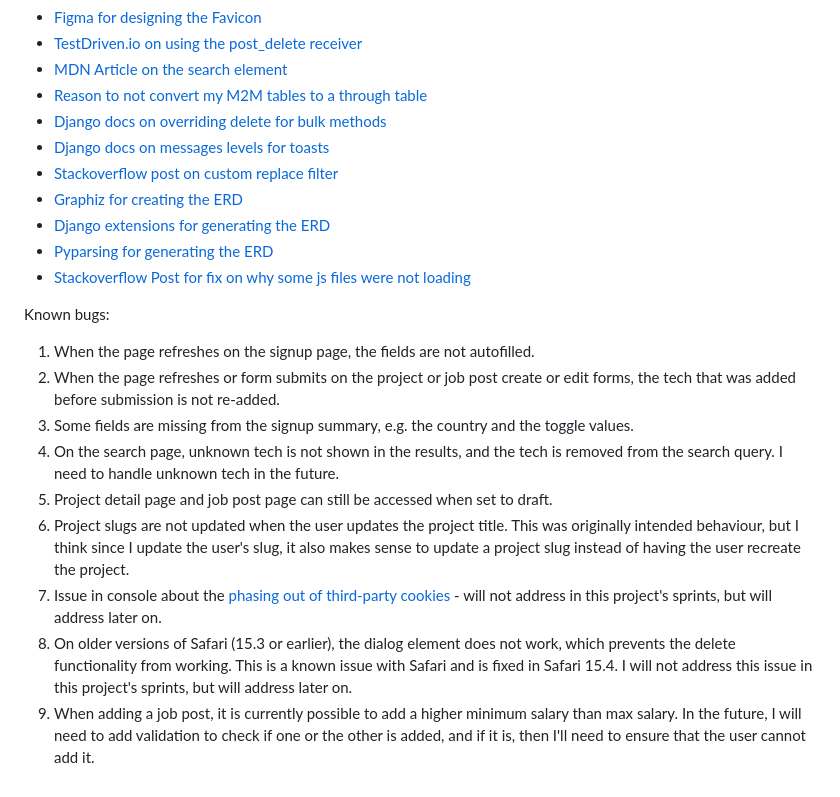
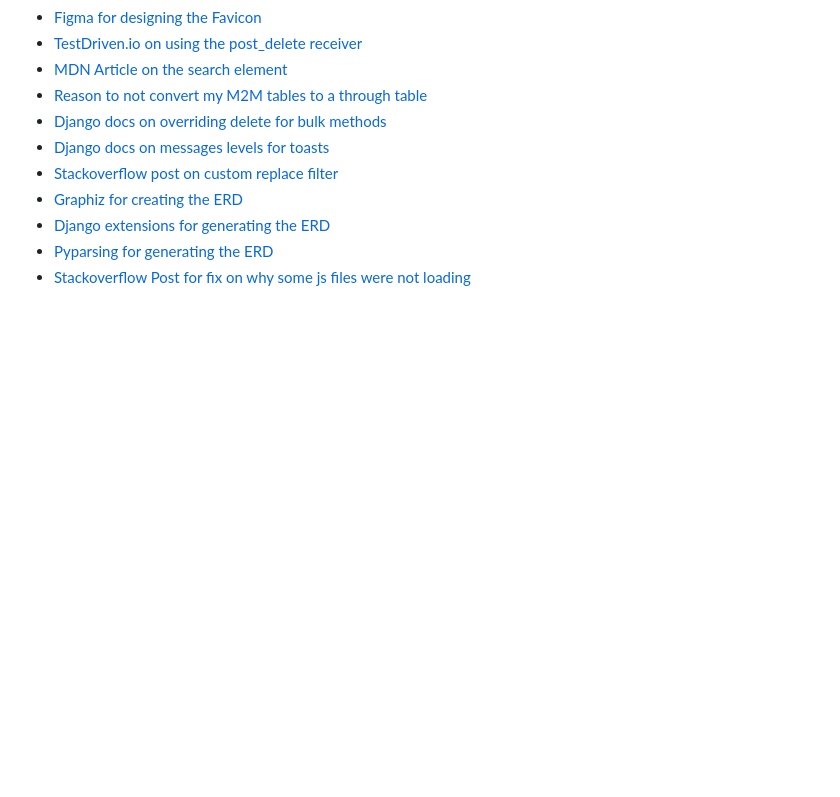
Before and after one commit to KTC96/StackPortfolio, a Markdown page: README.md, the part around the change. GitHub-like rendering; blank space fills up the shorter version.

Commit message:
move bugs list out of readme into testing.md

```diff
--- a/README.md
+++ b/README.md
@@ -552,15 +552,3 @@ Here is the final ERD generated by using Graphviz and Django Extensions:
 - [Django extensions for generating the ERD](https://django-extensions.readthedocs.io/en/latest/graph_models.html)
 - [Pyparsing for generating the ERD](https://pypi.org/project/pyparsing/)
 - [Stackoverflow Post for fix on why some js files were not loading](https://stackoverflow.com/questions/64171461/collectstatic-whitenoise-cant-see-my-existing-file-on-deployment-to-heroku/)
-
-Known bugs:
-
-1. When the page refreshes on the signup page, the fields are not autofilled.
-2. When the page refreshes or form submits on the project or job post create or edit forms, the tech that was added before submission is not re-added.
-3. Some fields are missing from the signup summary, e.g. the country and the toggle values.
-4. On the search page, unknown tech is not shown in the results, and the tech is removed from the search query. I need to handle unknown tech in the future.
-5. Project detail page and job post page can still be accessed when set to draft.
-6. Project slugs are not updated when the user updates the project title. This was originally intended behaviour, but I think since I update the user's slug, it also makes sense to update a project slug instead of having the user recreate the project.
-7. Issue in console about the [phasing out of third-party cookies](https://developers.google.com/privacy-sandbox/3pcd#report-issues) - will not address in this project's sprints, but will address later on.
-8. On older versions of Safari (15.3 or earlier), the dialog element does not work, which prevents the delete functionality from working. This is a known issue with Safari and is fixed in Safari 15.4. I will not address this issue in this project's sprints, but will address later on.
-9. When adding a job post, it is currently possible to add a higher minimum salary than max salary. In the future, I will need to add validation to check if one or the other is added, and if it is, then I'll need to ensure that the user cannot add it.
```
